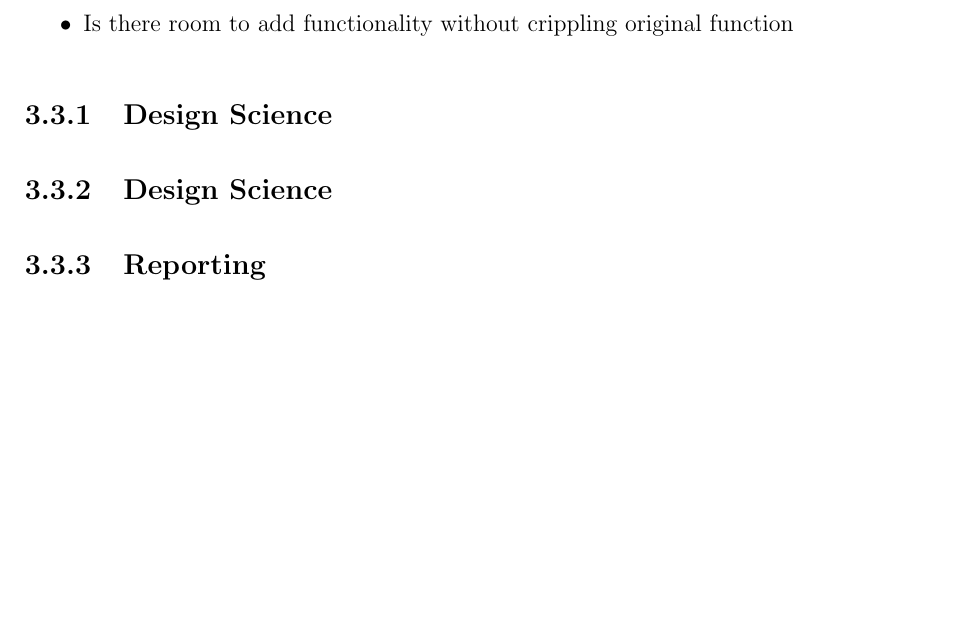
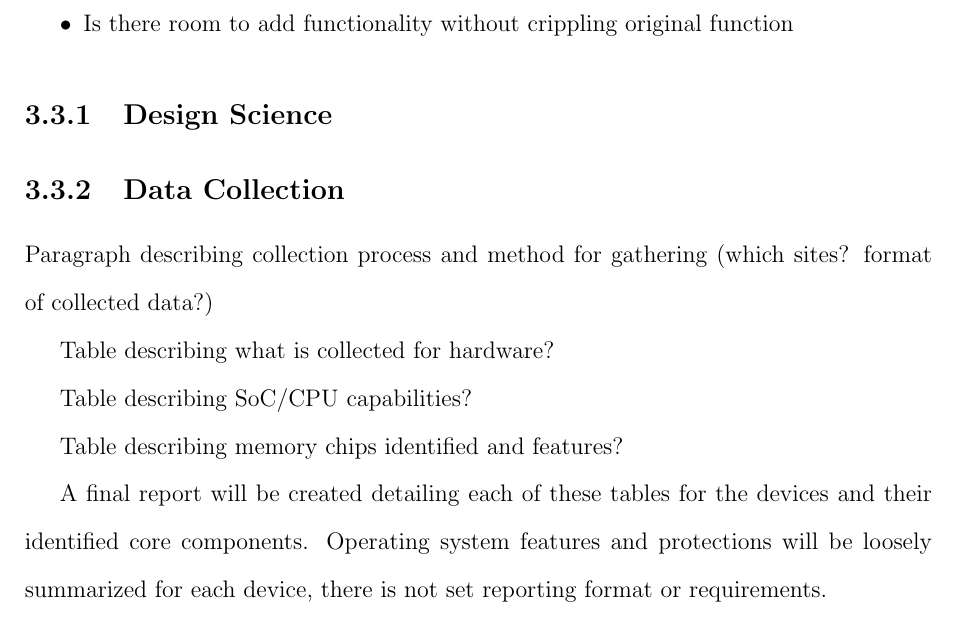
Before and after one commit to micahflack/DSU, a LaTeX thesis (CSC807/Homework3/main.tex, which reads CSC807/Homework3/MainContent/ProposedResearch.tex): part of page 13 of 18, cut so that both start at the same text, the shorter picture padded with empty space. Compiled offline with pdfLaTeX.

```diff
--- a/CSC807/Homework3/MainContent/ProposedResearch.tex
+++ b/CSC807/Homework3/MainContent/ProposedResearch.tex
@@ -49,8 +49,14 @@
 
 
 
-\subsection{Design Science}
+\subsection{Data Collection}
 
+Paragraph describing collection process and method for gathering (which sites? format of collected data?)
 
+Table describing what is collected for hardware?
 
-\subsection{Reporting}
+Table describing SoC/CPU capabilities?
+
+Table describing memory chips identified and features?
+
+A final report will be created detailing each of these tables for the devices and their identified core components. Operating system features and protections will be loosely summarized for each device, there is not set reporting format or requirements.
```
Also changed, not shown: CSC807/Homework3/main.pdf, 7 other files.
